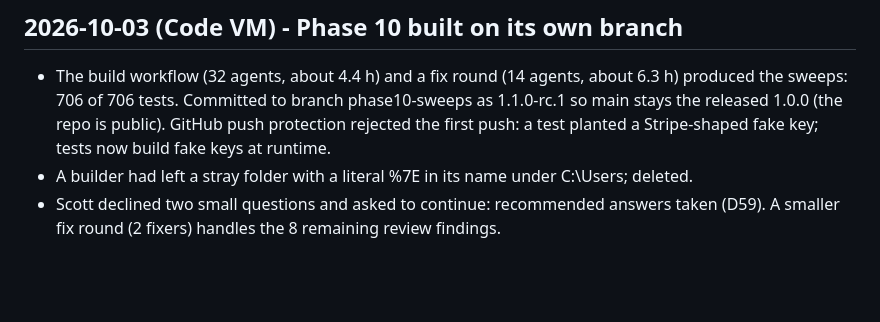
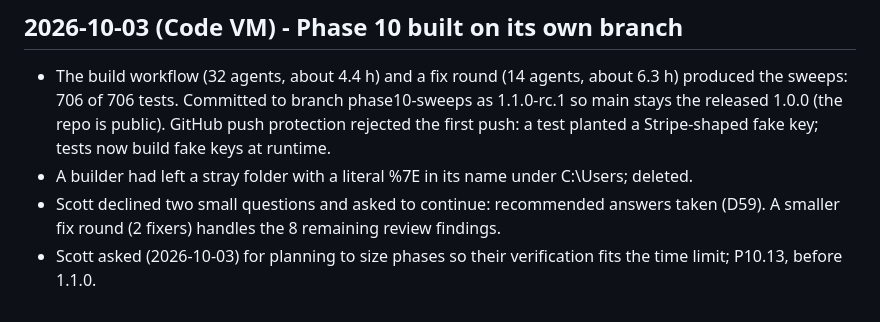
Before and after one commit to chaoticnewfie/autoclaude, a Markdown page: docs/SESSION_LOG.md, the part around the change. Rendered like a GitHub page; blank space fills up the shorter version.

```diff
--- a/docs/SESSION_LOG.md
+++ b/docs/SESSION_LOG.md
@@ -419,3 +419,4 @@ One entry per working session: what was done, what was committed. Append only.
 - A builder had left a stray folder with a literal %7E in its name under C:\Users; deleted.
 - Scott declined two small questions and asked to continue: recommended answers taken (D59).
   A smaller fix round (2 fixers) handles the 8 remaining review findings.
+- Scott asked (2026-10-03) for planning to size phases so their verification fits the time limit; P10.13, before 1.1.0.
```
Also changed, not shown: PLAN.md (+6 -0 lines).
